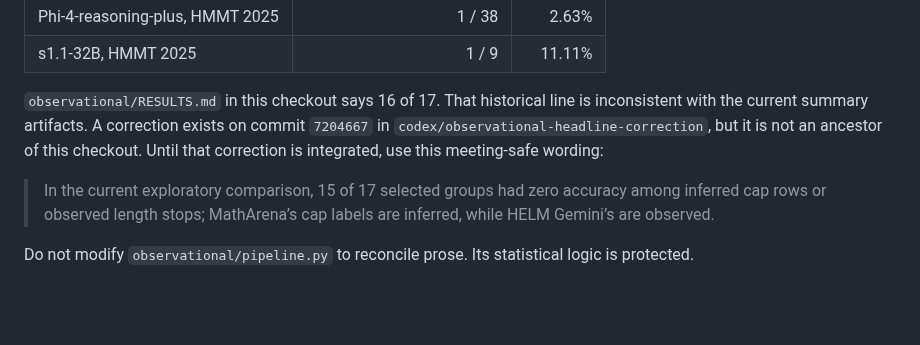
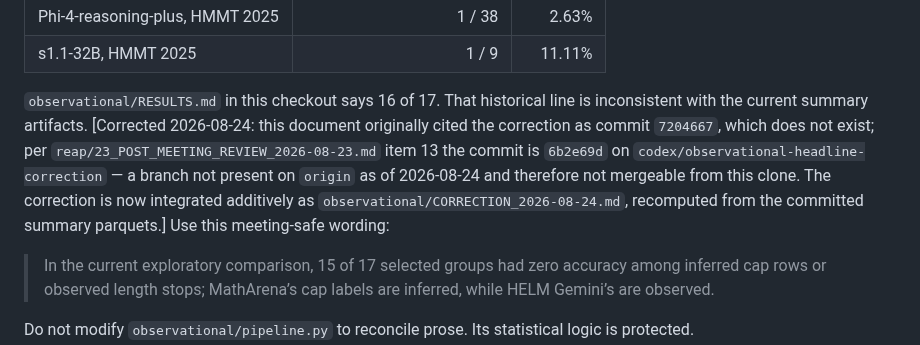
Before and after one commit to cwklurks/effort-atlas, a Markdown page: reap/20_BENCHMARK_COMPARISON_2026-08-18.md, the part around the change. GitHub-like rendering; blank space fills up the shorter version.

```diff
--- a/reap/20_BENCHMARK_COMPARISON_2026-08-18.md
+++ b/reap/20_BENCHMARK_COMPARISON_2026-08-18.md
@@ -122,10 +122,14 @@ The two nonzero MathArena exceptions are:
 | s1.1-32B, HMMT 2025 | 1 / 9 | 11.11% |
 
 `observational/RESULTS.md` in this checkout says 16 of 17. That historical line is
-inconsistent with the current summary artifacts. A correction exists on commit
-`7204667` in `codex/observational-headline-correction`, but it is not an ancestor
-of this checkout. Until that correction is integrated, use this meeting-safe
-wording:
+inconsistent with the current summary artifacts. [Corrected 2026-08-24: this
+document originally cited the correction as commit `7204667`, which does not
+exist; per `reap/23_POST_MEETING_REVIEW_2026-08-23.md` item 13 the commit is
+`6b2e69d` on `codex/observational-headline-correction` — a branch not present on
+`origin` as of 2026-08-24 and therefore not mergeable from this clone. The
+correction is now integrated additively as
+`observational/CORRECTION_2026-08-24.md`, recomputed from the committed summary
+parquets.] Use this meeting-safe wording:
 
 > In the current exploratory comparison, 15 of 17 selected groups had zero
 > accuracy among inferred cap rows or observed length stops; MathArena’s cap labels
```
Also changed, not shown: observational/CORRECTION_2026-08-24.md (added, +68 -0 lines).
